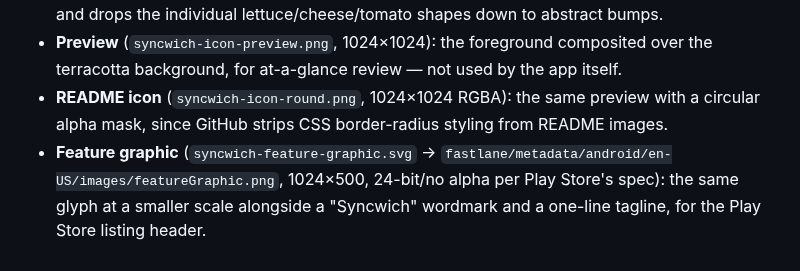
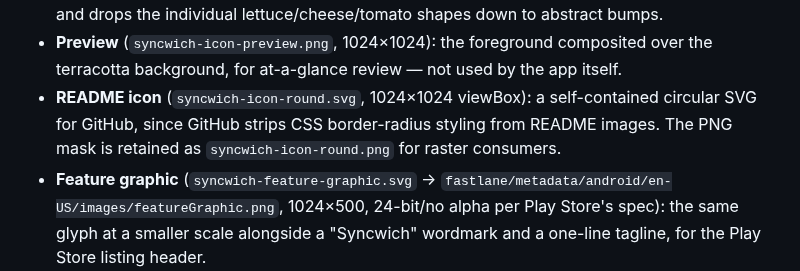
Before and after one commit to pschmitt/syncwich, a Markdown page: docs/branding/README.md, the part around the change. GitHub-like rendering.

Commit message:
docs: use circular README icon

```diff
--- a/docs/branding/README.md
+++ b/docs/branding/README.md
@@ -26,8 +26,9 @@ and let the lettuce/cheese/tomato bulge past the crust instead of sitting flush.
   it back to level and drops the individual lettuce/cheese/tomato shapes down to abstract bumps.
 - **Preview** (`syncwich-icon-preview.png`, 1024×1024): the foreground composited over the
   terracotta background, for at-a-glance review — not used by the app itself.
-- **README icon** (`syncwich-icon-round.png`, 1024×1024 RGBA): the same preview with a circular
-  alpha mask, since GitHub strips CSS border-radius styling from README images.
+- **README icon** (`syncwich-icon-round.svg`, 1024×1024 viewBox): a self-contained circular SVG
+  for GitHub, since GitHub strips CSS border-radius styling from README images. The PNG mask is
+  retained as `syncwich-icon-round.png` for raster consumers.
 - **Feature graphic** (`syncwich-feature-graphic.svg` →
   `fastlane/metadata/android/en-US/images/featureGraphic.png`, 1024×500, 24-bit/no alpha per Play
   Store's spec): the same glyph at a smaller scale alongside a "Syncwich" wordmark and a one-line
```
Also changed, not shown: README.md (+1 -1 lines), TODO.md (+9 -0 lines), docs/branding/syncwich-icon-round.png, 1 other file.
